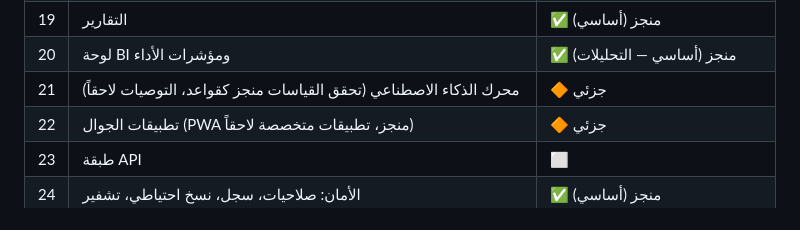
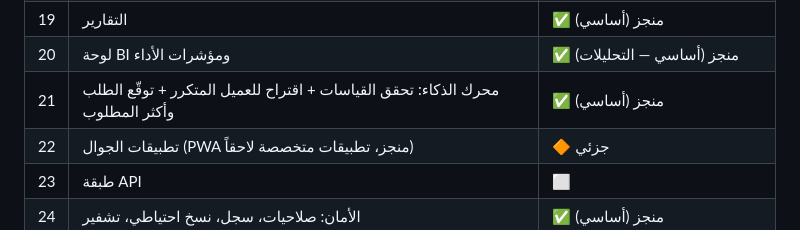
Before and after one commit to alaa-borham/LEVEL72026, a Markdown page: README.md, the part around the change. GitHub-like rendering.

Commit message:
تحديث جدول الإنجاز: محرّك الذكاء منجز

```diff
--- a/README.md
+++ b/README.md
@@ -29,7 +29,7 @@
 | 18 | مركز الرسائل — واتساب بقوالب تلقائية (SMS/Email لاحقاً) | ✅ منجز (واتساب) |
 | 19 | التقارير | ✅ منجز (أساسي) |
 | 20 | لوحة BI ومؤشرات الأداء | ✅ منجز (أساسي — التحليلات) |
-| 21 | محرك الذكاء الاصطناعي (تحقق القياسات منجز كقواعد، التوصيات لاحقاً) | 🔶 جزئي |
+| 21 | محرك الذكاء: تحقق القياسات + اقتراح للعميل المتكرر + توقّع الطلب وأكثر المطلوب | ✅ منجز (أساسي) |
 | 22 | تطبيقات الجوال (PWA منجز، تطبيقات متخصصة لاحقاً) | 🔶 جزئي |
 | 23 | طبقة API | ⬜ |
 | 24 | الأمان: صلاحيات، سجل، نسخ احتياطي، تشفير | ✅ منجز (أساسي) |
```
